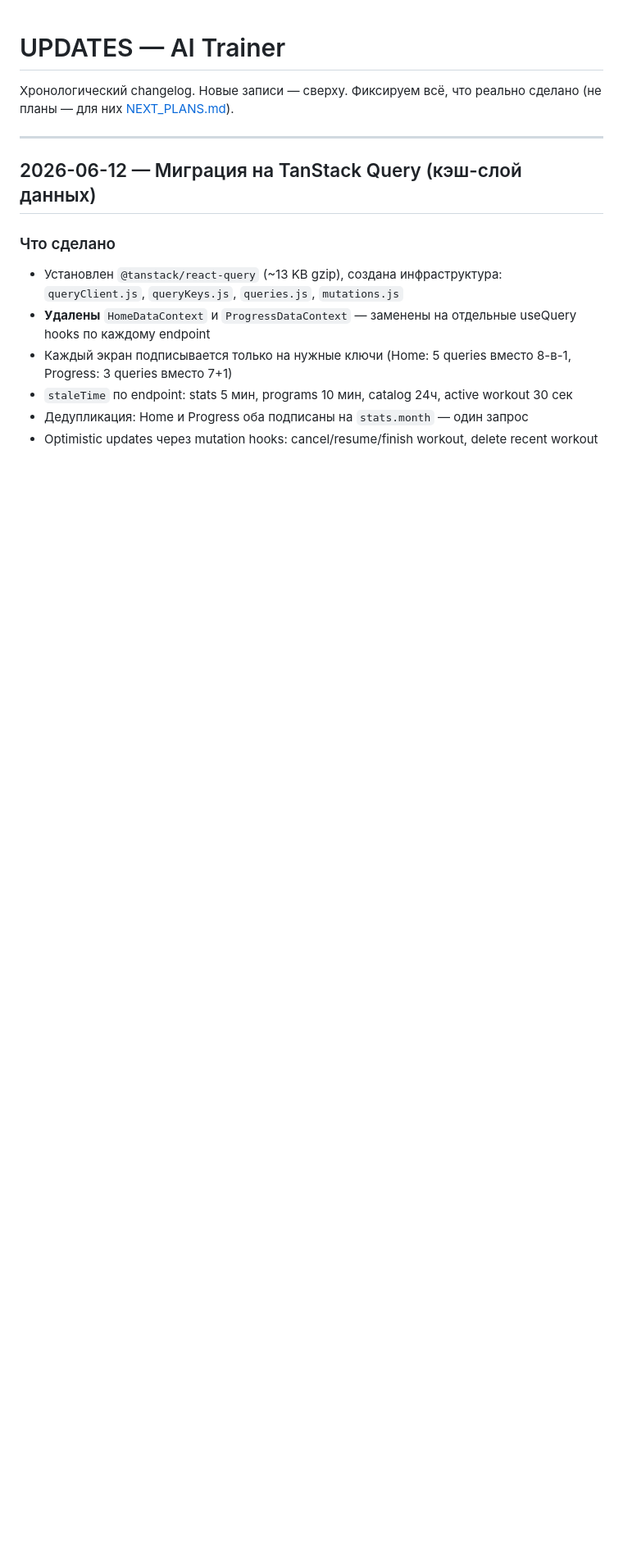
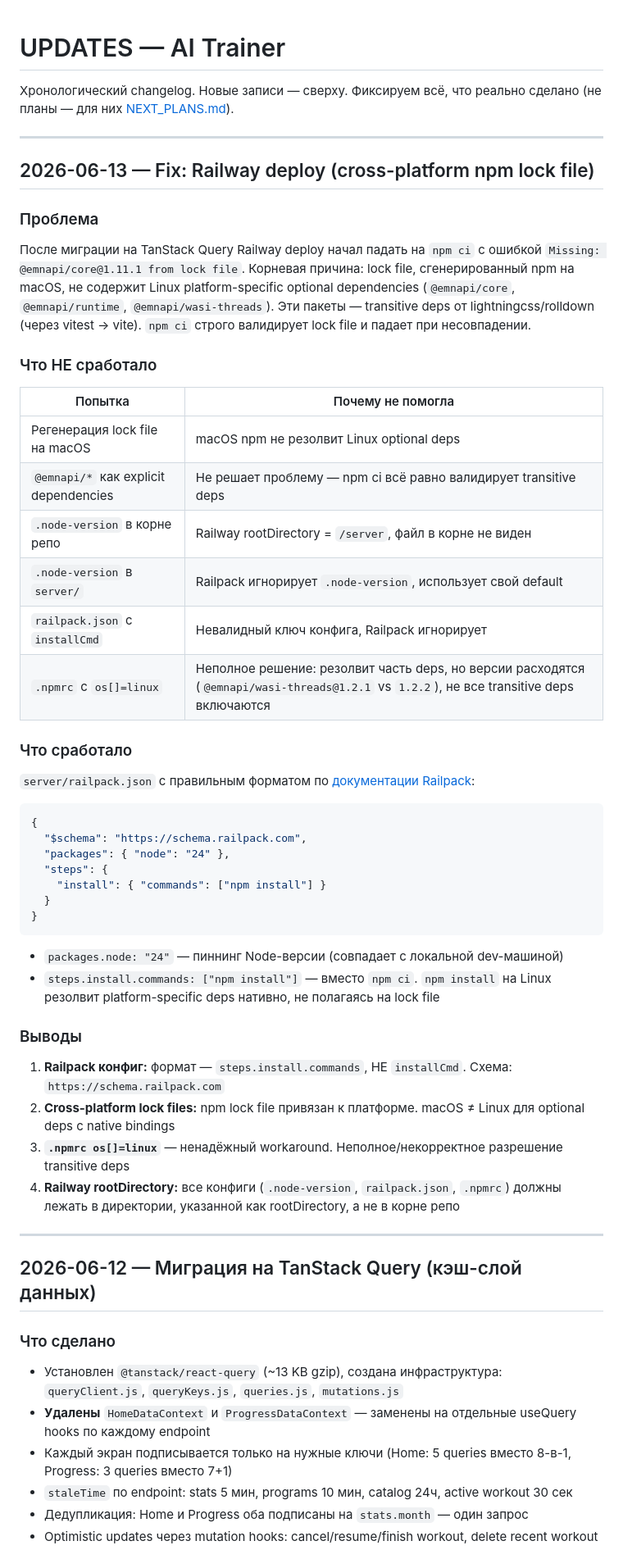
Before and after one commit to vvopeshko/ai-trainer, a Markdown page: product/UPDATES.md, the part around the change. Shown at 82% size. Rendered like a GitHub page; blank space fills up the shorter version.

Commit message:
docs: add cross-platform npm/Railway deploy lessons learned
Document the npm ci vs npm install issue with platform-specific
optional deps, failed approaches, and the railpack.json solution.

Co-Authored-By: Claude Opus 4.6 <noreply@anthropic.com>

````diff
--- a/product/UPDATES.md
+++ b/product/UPDATES.md
@@ -1,6 +1,49 @@
 # UPDATES — AI Trainer
 
 Хронологический changelog. Новые записи — сверху. Фиксируем всё, что реально сделано (не планы — для них [NEXT_PLANS.md](NEXT_PLANS.md)).
+
+---
+
+## 2026-06-13 — Fix: Railway deploy (cross-platform npm lock file)
+
+### Проблема
+
+После миграции на TanStack Query Railway deploy начал падать на `npm ci` с ошибкой `Missing: @emnapi/core@1.11.1 from lock file`. Корневая причина: lock file, сгенерированный npm на macOS, не содержит Linux platform-specific optional dependencies (`@emnapi/core`, `@emnapi/runtime`, `@emnapi/wasi-threads`). Эти пакеты — transitive deps от lightningcss/rolldown (через vitest → vite). `npm ci` строго валидирует lock file и падает при несовпадении.
+
+### Что НЕ сработало
+
+| Попытка | Почему не помогла |
+|---------|-------------------|
+| Регенерация lock file на macOS | macOS npm не резолвит Linux optional deps |
+| `@emnapi/*` как explicit dependencies | Не решает проблему — npm ci всё равно валидирует transitive deps |
+| `.node-version` в корне репо | Railway rootDirectory = `/server`, файл в корне не виден |
+| `.node-version` в `server/` | Railpack игнорирует `.node-version`, использует свой default |
+| `railpack.json` с `installCmd` | Невалидный ключ конфига, Railpack игнорирует |
+| `.npmrc` с `os[]=linux` | Неполное решение: резолвит часть deps, но версии расходятся (`@emnapi/wasi-threads@1.2.1` vs `1.2.2`), не все transitive deps включаются |
+
+### Что сработало
+
+`server/railpack.json` с правильным форматом по [документации Railpack](https://railpack.com/config/file/):
+
+```json
+{
+  "$schema": "https://schema.railpack.com",
+  "packages": { "node": "24" },
+  "steps": {
+    "install": { "commands": ["npm install"] }
+  }
+}
+```
+
+- `packages.node: "24"` — пиннинг Node-версии (совпадает с локальной dev-машиной)
+- `steps.install.commands: ["npm install"]` — вместо `npm ci`. `npm install` на Linux резолвит platform-specific deps нативно, не полагаясь на lock file
+
+### Выводы
+
+1. **Railpack конфиг:** формат — `steps.install.commands`, НЕ `installCmd`. Схема: `https://schema.railpack.com`
+2. **Cross-platform lock files:** npm lock file привязан к платформе. macOS ≠ Linux для optional deps с native bindings
+3. **`.npmrc os[]=linux`** — ненадёжный workaround. Неполное/некорректное разрешение transitive deps
+4. **Railway rootDirectory:** все конфиги (`.node-version`, `railpack.json`, `.npmrc`) должны лежать в директории, указанной как rootDirectory, а не в корне репо
 
 ---
 
````
Also changed, not shown: CLAUDE.md (+6 -0 lines), product/ARCHITECTURE.md (+5 -0 lines).
